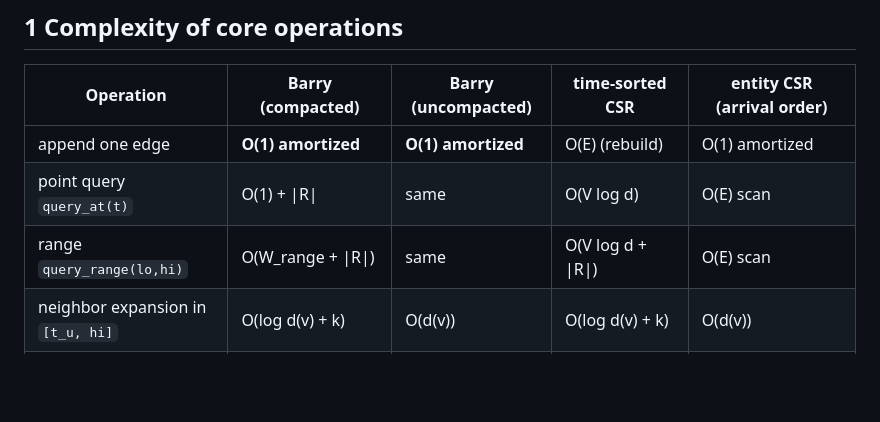
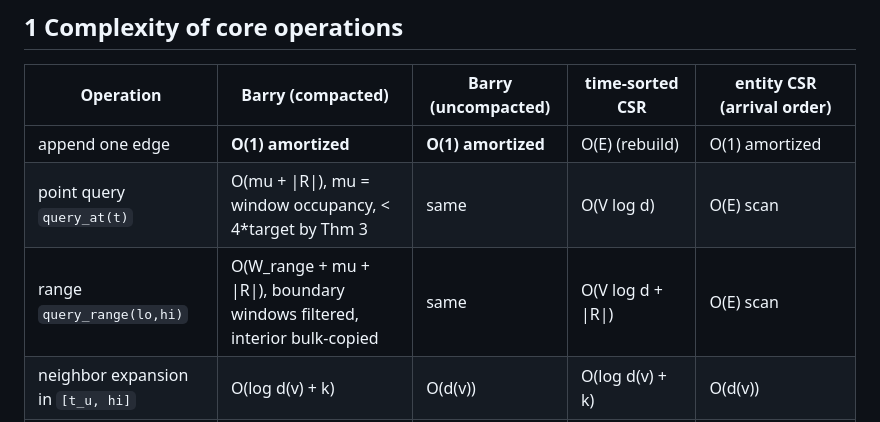
Before and after one commit to graphuofm/TGSA, a Markdown page: docs/THEORY.md, the part around the change. Rendered like a GitHub page; blank space fills up the shorter version.

Commit message:
E13 notes; complexity table tightened to actual query_at/query_range costs
Co-Authored-By: Claude Fable 5 <noreply@anthropic.com>

```diff
--- a/docs/THEORY.md
+++ b/docs/THEORY.md
@@ -15,8 +15,8 @@ result set, `B` block capacity.
 | Operation | Barry (compacted) | Barry (uncompacted) | time-sorted CSR | entity CSR (arrival order) |
 |---|---|---|---|---|
 | append one edge | **O(1) amortized** | **O(1) amortized** | O(E) (rebuild) | O(1) amortized |
-| point query `query_at(t)` | O(1) + \|R\| | same | O(V log d) | O(E) scan |
-| range `query_range(lo,hi)` | O(W_range + \|R\|) | same | O(V log d + \|R\|) | O(E) scan |
+| point query `query_at(t)` | O(mu + \|R\|), mu = window occupancy, < 4*target by Thm 3 | same | O(V log d) | O(E) scan |
+| range `query_range(lo,hi)` | O(W_range + mu + \|R\|), boundary windows filtered, interior bulk-copied | same | O(V log d + \|R\|) | O(E) scan |
 | neighbor expansion in `[t_u, hi]` | O(log d(v) + k) | O(d(v)) | O(log d(v) + k) | O(d(v)) |
 | forward/backward taint | O(Σ log d + \|R\| log \|R\| + k_total) | O(Σ d + ...) | same as compacted | O(Σ d + ...) |
 | retention `evict_before(t)` | O(W_evicted + blocks) | same | O(E) rebuild | O(E) delete+compact |
```
Also changed, not shown: results/e13_storage/NOTES.md (added, +67 -0 lines).
